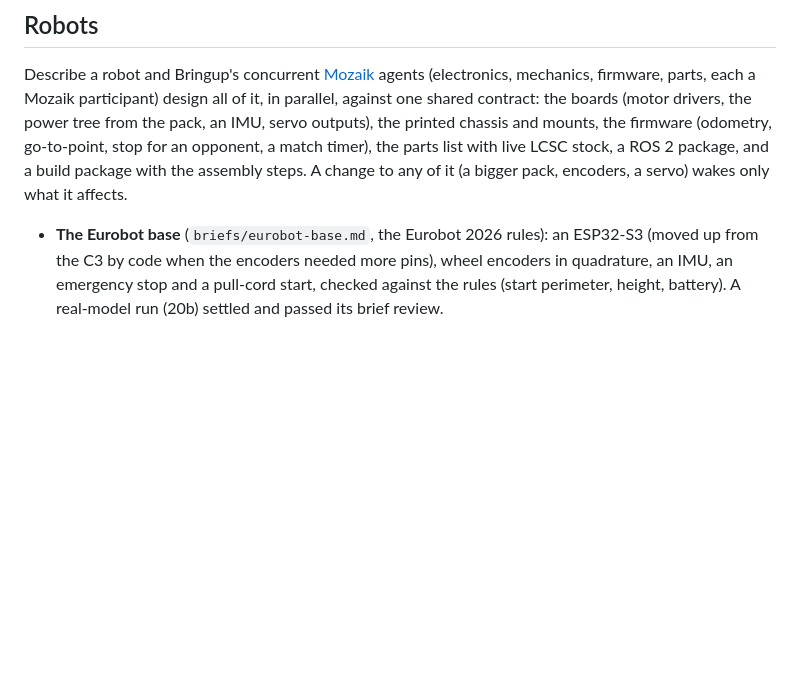
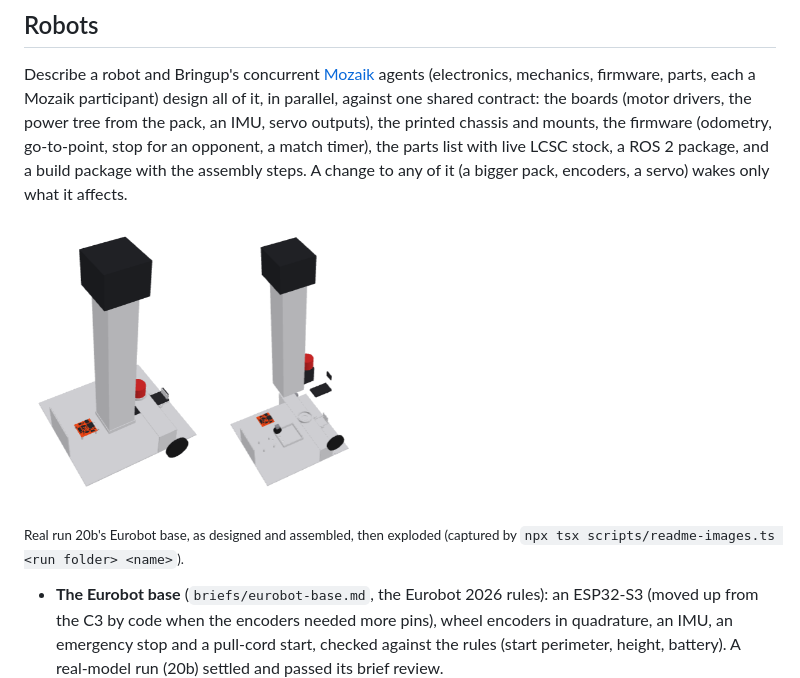
Before and after one commit to Laki4Ever79/bringup, a Markdown page: README.md, the part around the change. Rendered like a GitHub page; pictures changed too: docs/img/eurobot-assembled.png (added), docs/img/eurobot-exploded.png (added); blank space fills up the shorter version.

Commit message:
docs(readme): the Eurobot base from real run 20b, assembled and exploded, in the Robots section; scripts/readme-images.ts recaptures them from any run (headless 3D view, trimmed)

```diff
--- a/README.md
+++ b/README.md
@@ -32,6 +32,14 @@ mechanics, firmware, parts, each a Mozaik participant) design all of it, in para
 power tree from the pack, an IMU, servo outputs), the printed chassis and mounts, the firmware (odometry, go-to-point,
 stop for an opponent, a match timer), the parts list with live LCSC stock, a ROS 2 package, and a build package with
 the assembly steps. A change to any of it (a bigger pack, encoders, a servo) wakes only what it affects.
+
+<p>
+<img src="docs/img/eurobot-assembled.png" height="280" alt="The Eurobot base from real run 20b in the 3D view: the plate with its wheels, the board, the red emergency stop and the beacon mast with its platform">
+<img src="docs/img/eurobot-exploded.png" height="280" alt="The same robot exploded: the board, the emergency stop and the mast lifted off the plate, in assembly order">
+</p>
+
+<sub>Real run 20b's Eurobot base, as designed and assembled, then exploded (captured by
+<code>npx tsx scripts/readme-images.ts &lt;run folder&gt; &lt;name&gt;</code>).</sub>
 
 - **The Eurobot base** (`briefs/eurobot-base.md`, the Eurobot 2026 rules): an ESP32-S3 (moved up from the C3 by code
   when the encoders needed more pins), wheel encoders in quadrature, an IMU, an emergency stop and a pull-cord start,
```
Also changed, not shown: 1 other file.
